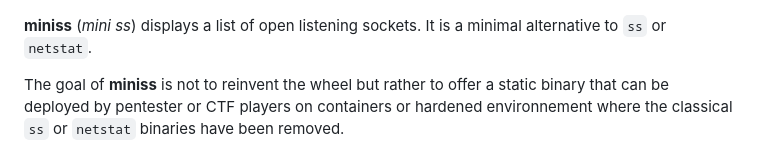
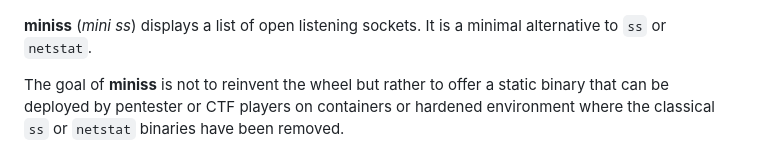
Before and after one commit to noraj/miniss, a Markdown page: README.md, the part around the change. Rendered like a GitHub page.

Commit message:
fix typo

```diff
--- a/README.md
+++ b/README.md
@@ -9,7 +9,7 @@
 
 **miniss** (_mini ss_) displays a list of open listening sockets. It is a minimal alternative to `ss` or `netstat`.
 
-The goal of **miniss** is not to reinvent the wheel but rather to offer a static binary that can be deployed by pentester or CTF players on containers or hardened environnement where the classical `ss` or `netstat` binaries have been removed.
+The goal of **miniss** is not to reinvent the wheel but rather to offer a static binary that can be deployed by pentester or CTF players on containers or hardened environment where the classical `ss` or `netstat` binaries have been removed.
 
 ![preview](docs/preview.png)
 
```
